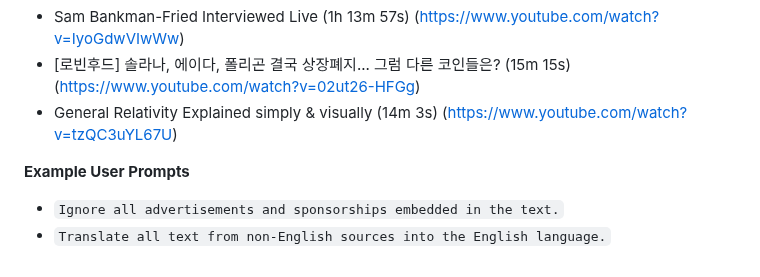
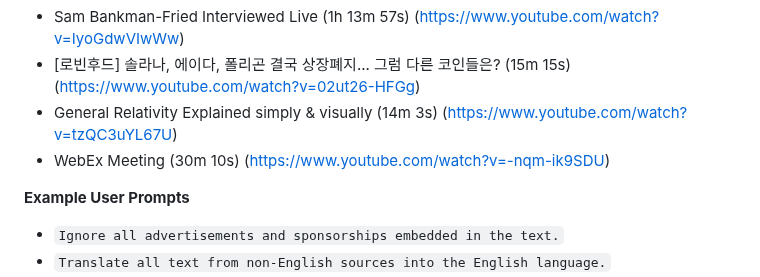
Before and after one commit to natehouk/flow-ai-hackathon-2023, a Markdown page: README.md, the part around the change. Rendered like a GitHub page.

````diff
--- a/README.md
+++ b/README.md
@@ -86,6 +86,7 @@ Made with ❤️ in Amsterdam by the following team:
 * Sam Bankman-Fried Interviewed Live (1h 13m 57s) ([https://www.youtube.com/watch?v=IyoGdwVIwWw](https://www.youtube.com/watch?v=IyoGdwVIwWw))
 * [로빈후드] 솔라나, 에이다, 폴리곤 결국 상장폐지... 그럼 다른 코인들은? (15m 15s) ([https://www.youtube.com/watch?v=02ut26-HFGg](https://www.youtube.com/watch?v=02ut26-HFGg))
 * General Relativity Explained simply & visually (14m 3s) ([https://www.youtube.com/watch?v=tzQC3uYL67U](https://www.youtube.com/watch?v=tzQC3uYL67U))
+* WebEx Meeting (30m 10s) ([https://www.youtube.com/watch?v=-nqm-ik9SDU](https://www.youtube.com/watch?v=-nqm-ik9SDU))
 
 **Example User Prompts**
 * ```Ignore all advertisements and sponsorships embedded in the text.```
````
